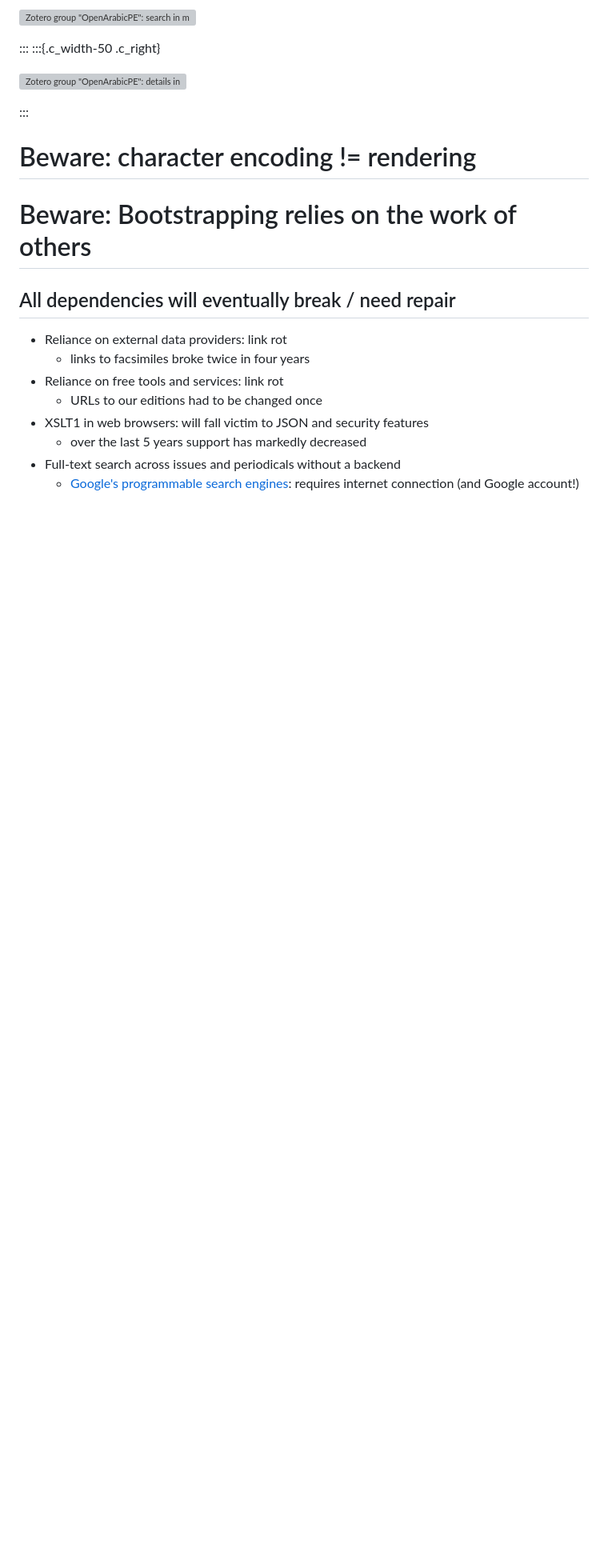
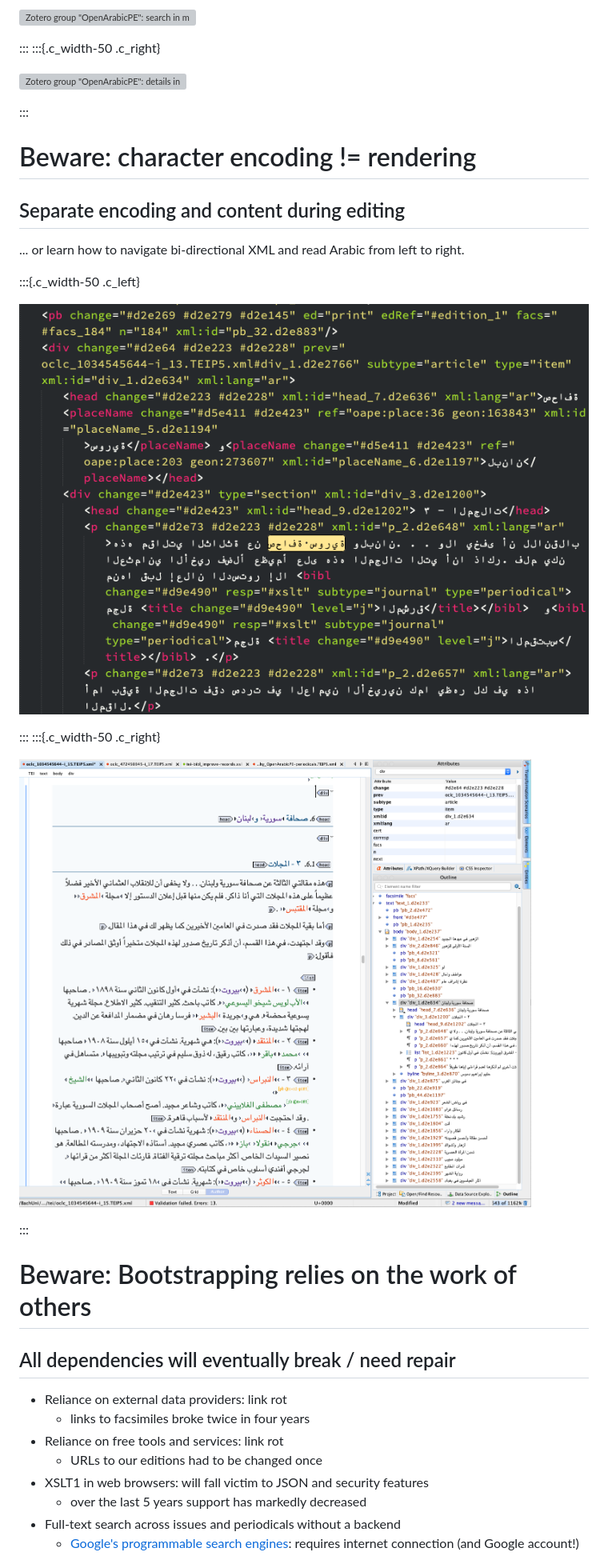
Before and after one commit to OpenArabicPE/slides, a Markdown page: 2021-dhsi/2021-06-08-digital-commons.md, the part around one of its changes. Shown at 80% size. GitHub-like rendering; pictures changed too: assets/oxygen_zuhur-author.png (added), assets/sublime_zuhur.png; blank space fills up the shorter version; grey boxes are pictures that could not be loaded.

```diff
--- a/2021-dhsi/2021-06-08-digital-commons.md
+++ b/2021-dhsi/2021-06-08-digital-commons.md
@@ -302,6 +375,20 @@ The same section of *al-Zuhūr* 2(4) modelled in TEI
 :::
 
 # Beware: character encoding != rendering
+## Separate encoding and content during editing
+
+... or learn how to navigate bi-directional XML and read Arabic from left to right.
+
+:::{.c_width-50 .c_left}
+
+![The TEI XML file for *al-Zuhūr* 2(4) in [Sublime Text](https://www.sublimetext.com/)](../assets/sublime_zuhur.png)
+
+:::
+:::{.c_width-50 .c_right}
+
+![The TEI XML file for *al-Zuhūr* 2(4) in [oXygen](https://www.oxygenxml.com/)'s  author mode. Styling relies on CSS.](../assets/oxygen_zuhur-author.png)
+
+:::
 
 # Beware: Bootstrapping relies on the work of others
 ## All dependencies will eventually break / need repair
```
Also changed, not shown: other parts of 2021-dhsi/2021-06-08-digital-commons.md (+104 -31 lines), assets/textmate_zuhur.png (added), 1 other file.
